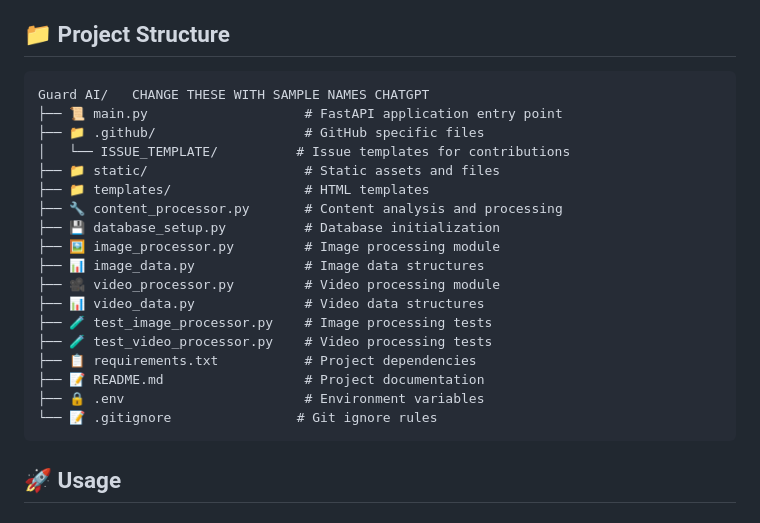
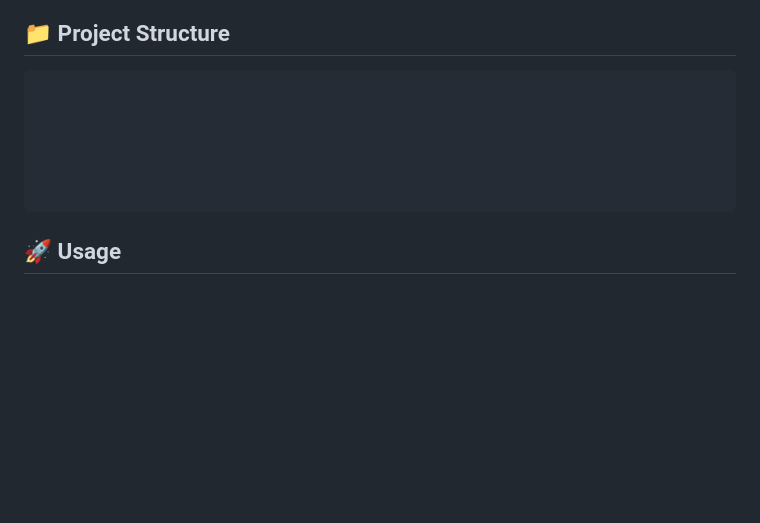
Before and after one commit to lickkc/Proctorshield, a Markdown page: README.md, the part around the change printed below. GitHub-like rendering; blank space fills up the shorter version.

````diff
--- a/README.md
+++ b/README.md
@@ -169,24 +176,12 @@ PUT SOME GENERAL POINTS HERE ALSO
 
 ## 📁 Project Structure
 ```
-Guard AI/   CHANGE THESE WITH SAMPLE NAMES CHATGPT
-├── 📜 main.py                    # FastAPI application entry point
-├── 📁 .github/                   # GitHub specific files
-│   └── ISSUE_TEMPLATE/          # Issue templates for contributions
-├── 📁 static/                    # Static assets and files
-├── 📁 templates/                 # HTML templates
-├── 🔧 content_processor.py       # Content analysis and processing
-├── 💾 database_setup.py          # Database initialization
-├── 🖼️ image_processor.py         # Image processing module
-├── 📊 image_data.py              # Image data structures
-├── 🎥 video_processor.py         # Video processing module
-├── 📊 video_data.py              # Video data structures
-├── 🧪 test_image_processor.py    # Image processing tests
-├── 🧪 test_video_processor.py    # Video processing tests
-├── 📋 requirements.txt           # Project dependencies
-├── 📝 README.md                  # Project documentation
-├── 🔒 .env                       # Environment variables
-└── 📝 .gitignore                # Git ignore rules
+
+
+
+
+
+
 ```
 ## 🚀 Usage
 
````
Also changed, not shown: other parts of README.md (+7 -0 lines).
